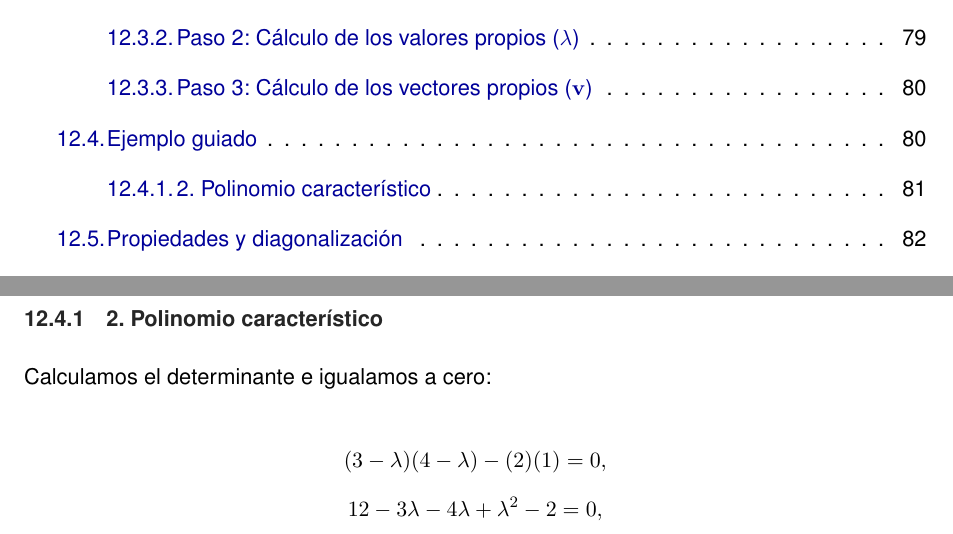
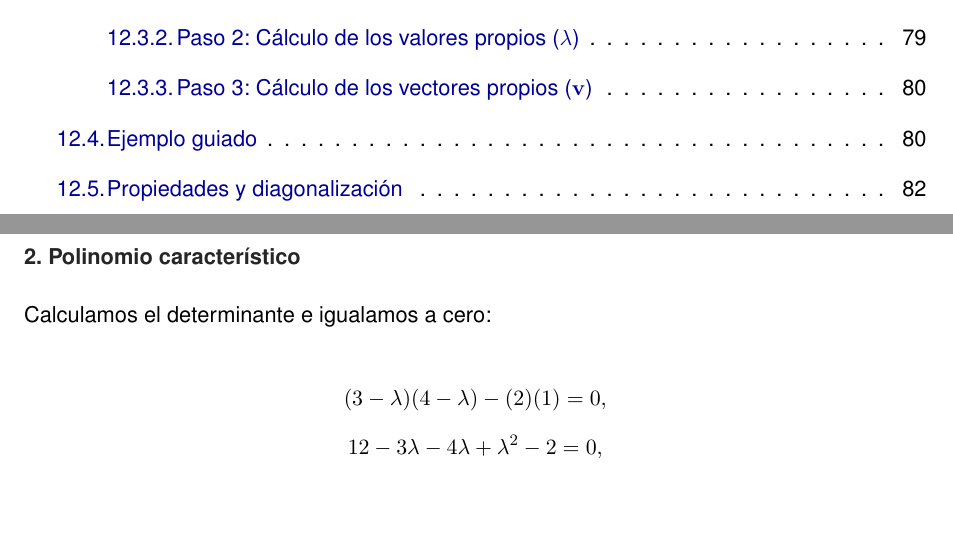
Before and after one commit to RobertoTicona/Libro-PNum, a LaTeX book (Libro.tex, which reads Unidades/Unidad II.tex): two parts of pages 9 and 81 of 87, joined at a grey line, cut so that both start at the same text, the shorter picture padded with empty space. Compiled offline with pdfLaTeX.

Commit message:
Arreglando

```diff
--- a/Unidades/Unidad II.tex
+++ b/Unidades/Unidad II.tex
@@ -685,7 +685,7 @@ Restamos $\lambda$ de la diagonal principal:
 \mathbf{A} - \lambda \mathbf{I} = \begin{pmatrix} 3-\lambda & 2 \\ 1 & 4-\lambda \end{pmatrix}.
 \]
 
-\subsection{2. Polinomio característico}
+\subsection*{2. Polinomio característico}
 Calculamos el determinante e igualamos a cero:
 
 \[
```
Also changed, not shown: Libro.pdf, 6 other files.
